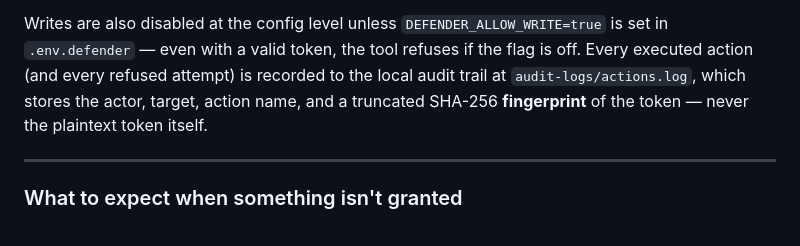
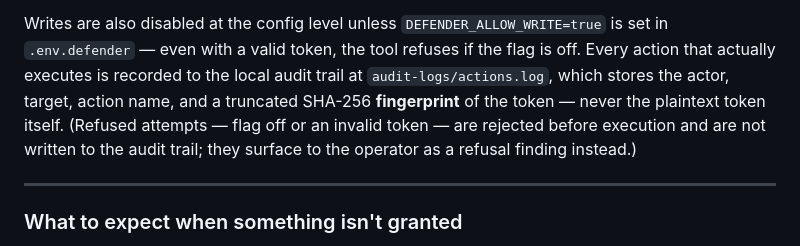
Before and after one commit to ubercylon8/f0_sectools, a Markdown page: docs/user-guide/workflows.md, the part around the change. GitHub-like rendering.

Commit message:
docs(defender): correct audit-trail claim — only executed actions are logged, not refused attempts
Co-Authored-By: Claude Fable 5 <noreply@anthropic.com>
Claude-Session: https://claude.ai/code/session_01TMoap3fRVq13TQah7BMdLm

```diff
--- a/docs/user-guide/workflows.md
+++ b/docs/user-guide/workflows.md
@@ -131,10 +131,12 @@ split across the model and the operator:
 
 Writes are also disabled at the config level unless `DEFENDER_ALLOW_WRITE=true`
 is set in `.env.defender` — even with a valid token, the tool refuses if the
-flag is off. Every executed action (and every refused attempt) is recorded to
-the local audit trail at `audit-logs/actions.log`, which stores the actor,
-target, action name, and a truncated SHA-256 **fingerprint** of the token —
-never the plaintext token itself.
+flag is off. Every action that actually executes is recorded to the local
+audit trail at `audit-logs/actions.log`, which stores the actor, target,
+action name, and a truncated SHA-256 **fingerprint** of the token — never the
+plaintext token itself. (Refused attempts — flag off or an invalid token — are
+rejected before execution and are not written to the audit trail; they surface
+to the operator as a refusal finding instead.)
 
 ---
 
```
